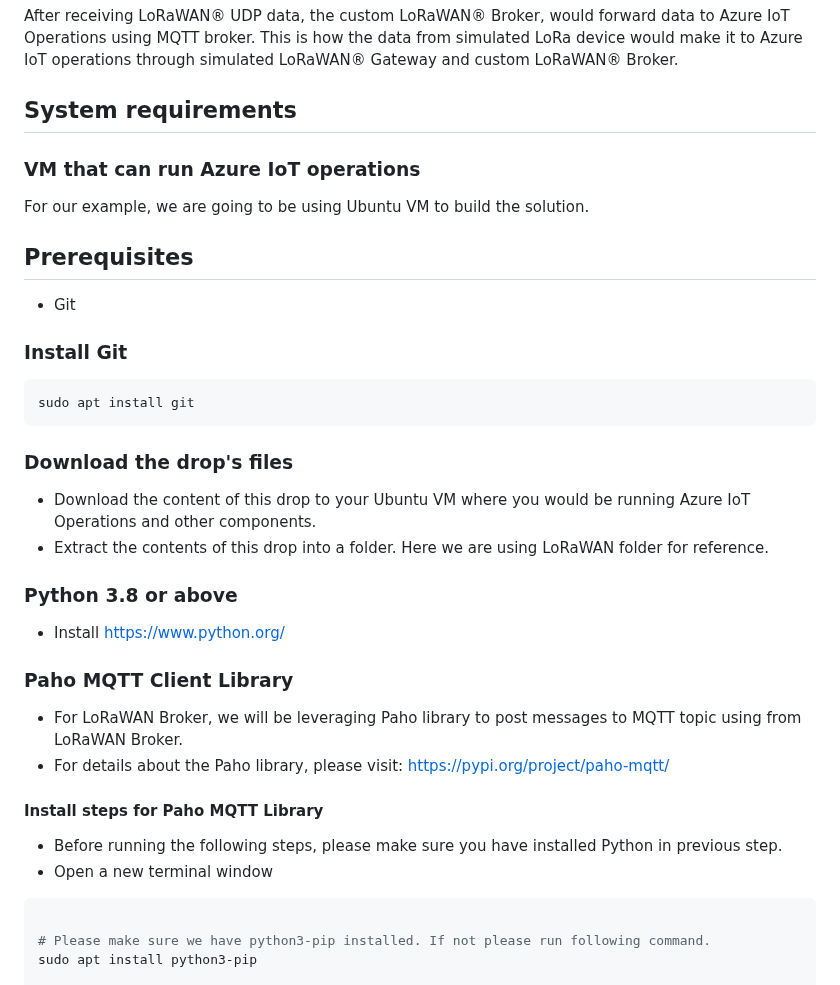
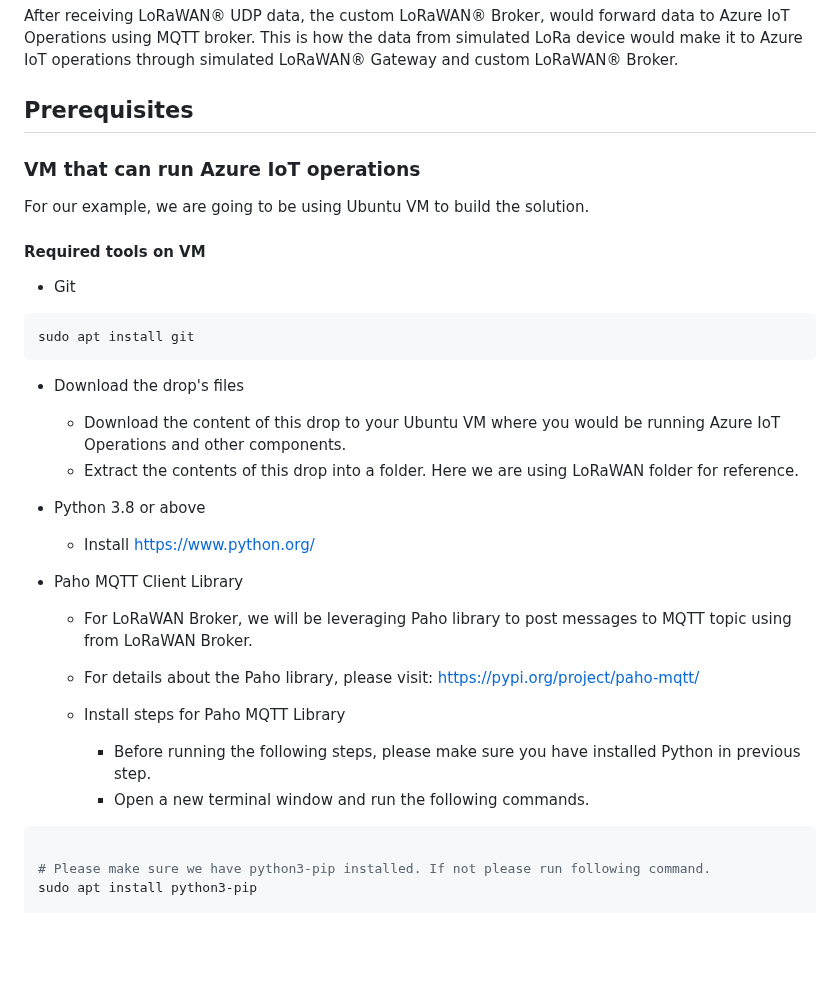
Before and after one commit to Azure/arc_jumpstart_drops, a Markdown page: sample_app/lorawan_aio/_index.md, the part around the change. Rendered like a GitHub page; blank space fills up the shorter version.

Commit message:
Made System requirements and Prerequisites as one and fixed the head and use nested bullett points.

`````diff
--- a/sample_app/lorawan_aio/_index.md
+++ b/sample_app/lorawan_aio/_index.md
@@ -32,40 +32,36 @@ In our case we will be using [LWN Simulator](https://github.com/UniCT-ARSLab/LWN
 
 After receiving LoRaWAN® UDP data, the custom LoRaWAN® Broker, would forward data to Azure IoT Operations using MQTT broker. This is how the data from simulated LoRa device would make it to Azure IoT operations through simulated LoRaWAN® Gateway and custom LoRaWAN® Broker.
 
-## System requirements
+## Prerequisites
 
 ### VM that can run Azure IoT operations
 
 For our example, we are going to be using Ubuntu VM to build the solution.
 
-## Prerequisites
+#### Required tools on VM
 
 - Git
-
-### Install Git
 
 ````bash
 sudo apt install git
 ````
 
-### Download the drop's files
+- Download the drop's files
+  - Download the content of this drop to your Ubuntu VM where you would be running Azure IoT Operations and other components.
+  - Extract the contents of this drop into a folder. Here we are using LoRaWAN folder for reference.
 
-- Download the content of this drop to your Ubuntu VM where you would be running Azure IoT Operations and other components.
-- Extract the contents of this drop into a folder. Here we are using LoRaWAN folder for reference.
+- Python 3.8 or above
+  - Install <https://www.python.org/>
 
-### Python 3.8 or above
+- Paho MQTT Client Library
 
-- Install <https://www.python.org/>
+  - For LoRaWAN Broker, we will be leveraging Paho library to post messages to MQTT topic using from LoRaWAN Broker.
+  - For details about the Paho library, please visit: <https://pypi.org/project/paho-mqtt/>
 
-### Paho MQTT Client Library
+  - Install steps for Paho MQTT Library
 
-- For LoRaWAN Broker, we will be leveraging Paho library to post messages to MQTT topic using from LoRaWAN Broker.
-- For details about the Paho library, please visit: <https://pypi.org/project/paho-mqtt/>
-
-#### Install steps for Paho MQTT Library
-
-- Before running the following steps, please make sure you have installed Python in previous step.
-- Open a new terminal window
+    - Before running the following steps, please make sure you have installed Python in previous step.
+    - Open a new terminal window and run the following commands.
 
 ```bash
 
`````
